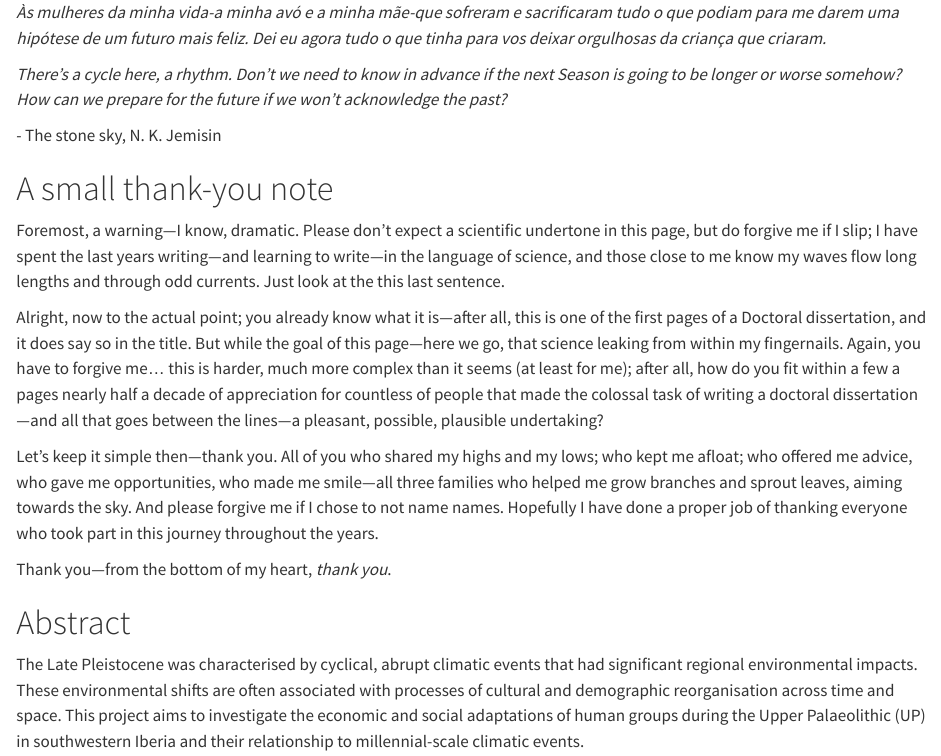
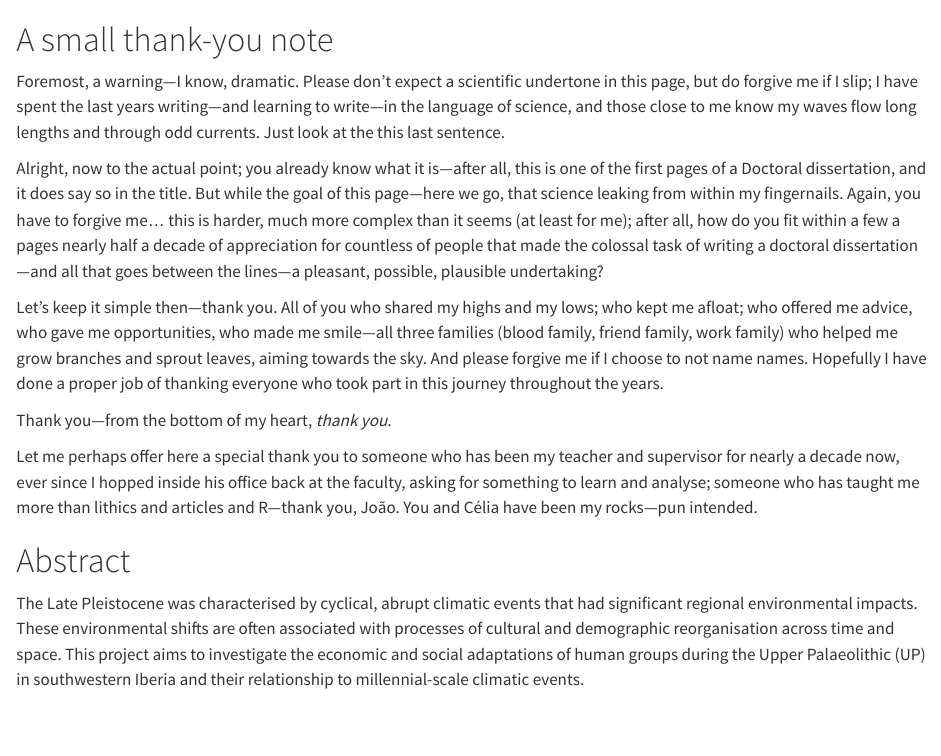
Before and after one commit to jbelmiro/thesis2024, a Quarto document (index.qmd): the page in a window 1100 px wide, from its top. Rendered offline with R 4.5, knitr and Pandoc in place of Quarto, with nearby package versions.

Commit message:
Small post render changes

```diff
--- a/index.qmd
+++ b/index.qmd
@@ -1,20 +1,14 @@
-*Às mulheres da minha vida-a minha avó e a minha mãe-que sofreram e sacrificaram tudo o que podiam para me darem uma hipótese de um futuro mais feliz. Dei eu agora tudo o que tinha para vos deixar orgulhosas da criança que criaram.*
-
-*There's a cycle here, a rhythm. Don't we need to know in advance if the next Season is going to be longer or worse somehow? How can we prepare for the future if we won't acknowledge the past?*
-
-\- The stone sky, N. K. Jemisin
-
-\newpage
-
 # A small thank-you note {.unnumbered}
 
 Foremost, a warning—I know, dramatic. Please don’t expect a scientific undertone in this page, but do forgive me if I slip; I have spent the last years writing—and learning to write—in the language of science, and those close to me know my waves flow long lengths and through odd currents. Just look at the this last sentence.
 
-Alright, now to the actual point; you already know what it is—after all, this is one of the first pages of a Doctoral dissertation, and it does say so in the title. But while the goal of this page—here we go, that science leaking from within my fingernails. Again, you have to forgive me... this is harder, much more complex than it seems (at least for me); after all, how do you fit within a few a pages nearly half a decade of appreciation for countless of people that made the colossal task of writing a doctoral dissertation—and all that goes between the lines—a pleasant, possible, plausible undertaking?
+Alright, now to the actual point; you already know what it is—after all, this is one of the first pages of a Doctoral dissertation, and it does say so in the title. But while the goal of this page—here we go, that science leaking from within my fingernails. Again, you have to forgive me… this is harder, much more complex than it seems (at least for me); after all, how do you fit within a few a pages nearly half a decade of appreciation for countless of people that made the colossal task of writing a doctoral dissertation—and all that goes between the lines—a pleasant, possible, plausible undertaking?
 
-Let’s keep it simple then—thank you. All of you who shared my highs and my lows; who kept me afloat; who offered me advice, who gave me opportunities, who made me smile—all three families who helped me grow branches and sprout leaves, aiming towards the sky. And please forgive me if I chose to not name names. Hopefully I have done a proper job of thanking everyone who took part in this journey throughout the years.
+Let’s keep it simple then—thank you. All of you who shared my highs and my lows; who kept me afloat; who offered me advice, who gave me opportunities, who made me smile—all three families (blood family, friend family, work family) who helped me grow branches and sprout leaves, aiming towards the sky. And please forgive me if I choose to not name names. Hopefully I have done a proper job of thanking everyone who took part in this journey throughout the years.
 
 Thank you—from the bottom of my heart, *thank you*.
+
+Let me perhaps offer here a special thank you to someone who has been my teacher and supervisor for nearly a decade now, ever since I hopped inside his office back at the faculty, asking for something to learn and analyse; someone who has taught me more than lithics and articles and R—thank you, João. You and Célia have been my rocks—pun intended.
 
 \newpage
 
```
Also changed, not shown: 03-within-and-beyond.qmd (+1 -1 lines).
